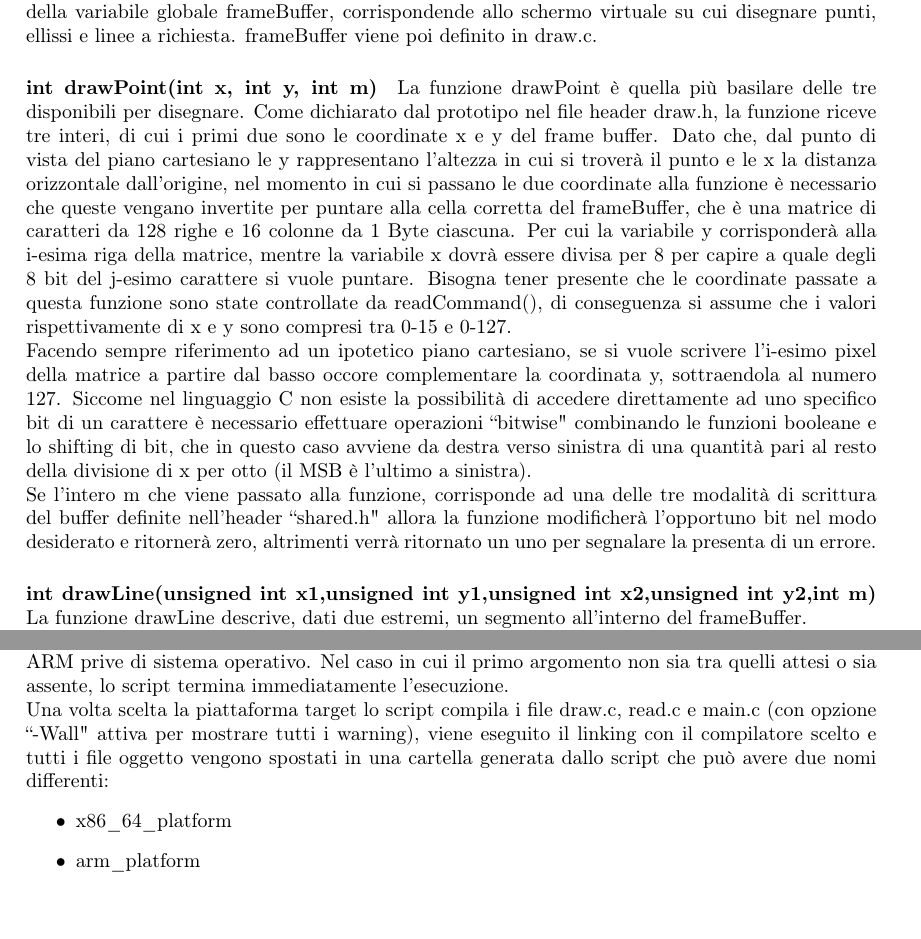
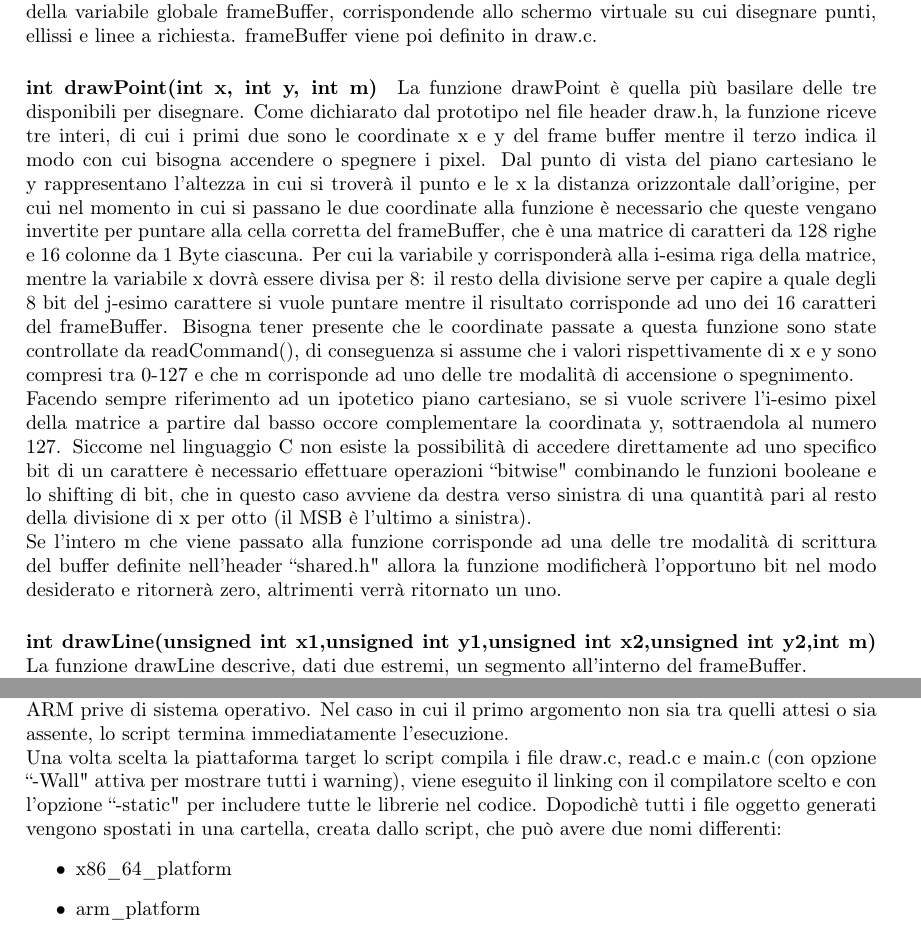
Before and after one commit to mp-17/ise_gr09_lab03, a LaTeX document (report/ise03_gr09.tex): two parts of pages 3 and 4 of 6, joined at a grey line, cut so that both start at the same text. Compiled offline with pdfLaTeX.

Commit message:
matte merda

```diff
--- a/report/ise03_gr09.tex
+++ b/report/ise03_gr09.tex
@@ -105,10 +105,10 @@ corrispondente.
       draw.h ha anche una direttiva \#include al file locale shared.h e una al file di sistema stdio.h.
       IL file shared.h contiene la definizione delle MACRO rowsFrame, colsFrame e wordPixels e la dichiarazione  della variabile globale frameBuffer,
       corrispondende allo schermo virtuale su cui disegnare punti, ellissi e linee a richiesta. frameBuffer viene poi definito in draw.c.
-		\paragraph{int drawPoint(int x, int y, int m)} La funzione drawPoint è quella più basilare delle tre disponibili per disegnare. Come dichiarato dal prototipo nel file header draw.h, la funzione riceve tre interi, di cui i primi due sono le coordinate x e y del frame buffer. Dato che, dal punto di vista del piano cartesiano le y rappresentano l'altezza in cui si troverà il punto e le x la distanza orizzontale dall'origine, nel momento in cui si passano le due coordinate alla funzione è necessario che queste vengano invertite per puntare alla cella corretta del frameBuffer, che è una matrice di caratteri da 128 righe e 16 colonne da 1 Byte ciascuna. Per cui la variabile y corrisponderà alla i-esima riga della matrice, mentre la variabile x dovrà essere divisa per 8 per capire a quale degli 8 bit del j-esimo carattere si vuole puntare. Bisogna tener presente che le coordinate passate a questa funzione sono state controllate da readCommand(), di conseguenza si assume che i valori rispettivamente di x e y sono compresi tra 0-15 e 0-127.\\
+		\paragraph{int drawPoint(int x, int y, int m)} La funzione drawPoint è quella più basilare delle tre disponibili per disegnare. Come dichiarato dal prototipo nel file header draw.h, la funzione riceve tre interi, di cui i primi due sono le coordinate x e y del frame buffer mentre il terzo indica il modo con cui bisogna accendere o spegnere i pixel. Dal punto di vista del piano cartesiano le y rappresentano l'altezza in cui si troverà il punto e le x la distanza orizzontale dall'origine, per cui nel momento in cui si passano le due coordinate alla funzione è necessario che queste vengano invertite per puntare alla cella corretta del frameBuffer, che è una matrice di caratteri da 128 righe e 16 colonne da 1 Byte ciascuna. Per cui la variabile y corrisponderà alla i-esima riga della matrice, mentre la variabile x dovrà essere divisa per 8: il resto della divisione serve per capire a quale degli 8 bit del j-esimo carattere si vuole puntare mentre il risultato corrisponde ad uno dei 16 caratteri del frameBuffer. Bisogna tener presente che le coordinate passate a questa funzione sono state controllate da readCommand(), di conseguenza si assume che i valori rispettivamente di x e y sono compresi tra 0-127 e che m corrisponde ad uno delle tre modalità di accensione o spegnimento.\\
 		Facendo sempre riferimento ad un ipotetico piano cartesiano, se si vuole scrivere l'i-esimo pixel della matrice a partire dal basso occore complementare la coordinata y, sottraendola al numero 127. Siccome nel linguaggio C non esiste la possibilità di accedere direttamente ad uno specifico bit di un carattere è necessario effettuare operazioni ``bitwise" combinando le funzioni booleane e lo shifting di bit, che in questo caso avviene da destra verso sinistra di una quantità pari al resto della divisione di x per otto (il MSB è l'ultimo a sinistra).
 		\newline
-		Se l'intero m che viene passato alla funzione, corrisponde ad una delle tre modalità di scrittura del buffer definite nell'header ``shared.h" allora la funzione modificherà l'opportuno bit nel modo desiderato e ritornerà zero, altrimenti verrà ritornato un uno per segnalare la presenta di un errore.
+		Se l'intero m che viene passato alla funzione corrisponde ad una delle tre modalità di scrittura del buffer definite nell'header ``shared.h" allora la funzione modificherà l'opportuno bit nel modo desiderato e ritornerà zero, altrimenti verrà ritornato un uno.
 		\paragraph{int drawLine(unsigned int x1,unsigned int y1,unsigned int x2,unsigned int y2,int m)}
                 La funzione drawLine descrive, dati due estremi, un segmento all'interno del frameBuffer.
                 \newline
@@ -142,7 +142,7 @@ corrispondente.
 	\subsection{Script}
 	Per automatizzare il processo di compilazione e generazione del file eseguibile è stato elaborato lo script ``universalDrawerScript.sh", che quando viene lanciato riceve come argomento il tipo di compilatore che si vuole usare: gcc per piattaforme x86-64, arm-none-eabi-gcc per piattaforme ARM prive di sistema operativo. Nel caso in cui il primo argomento non sia tra quelli attesi o sia assente, lo script termina immediatamente l'esecuzione.
 	\newline
-	Una volta scelta la piattaforma target lo script compila i file draw.c, read.c e main.c (con opzione ``-Wall" attiva per mostrare tutti i warning), viene eseguito il linking con il compilatore scelto e tutti i file oggetto vengono spostati in una cartella generata dallo script che può avere due nomi differenti:
+	Una volta scelta la piattaforma target lo script compila i file draw.c, read.c e main.c (con opzione ``-Wall" attiva per mostrare tutti i warning), viene eseguito il linking con il compilatore scelto e con l'opzione ``-static" per includere tutte le librerie nel codice. Dopodichè tutti i file oggetto generati vengono spostati in una cartella, creata dallo script, che può avere due nomi differenti:
 	\begin{itemize}
 		\item x86\textunderscore64\textunderscore platform
 		\item arm\textunderscore platform
```
Also changed, not shown: report/ise03_gr09.pdf (added), report/ise03_gr09.tex (4 more changed lines), 6 other files.
